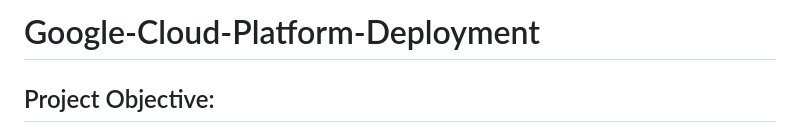
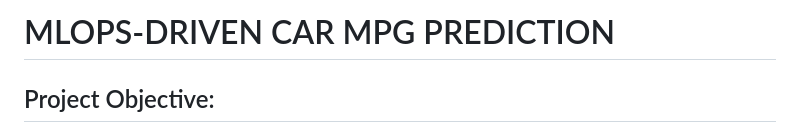
Before and after one commit to surajsts/Car-mpg-prediction-model-Deployment, a Markdown page: README.md, the part around the change. GitHub-like rendering.

Commit message:
final readme

```diff
--- a/README.md
+++ b/README.md
@@ -1,4 +1,4 @@
-# Google-Cloud-Platform-Deployment
+# MLOPS-DRIVEN CAR MPG PREDICTION
 
 <h2> Project Objective:</h2>
 
```
